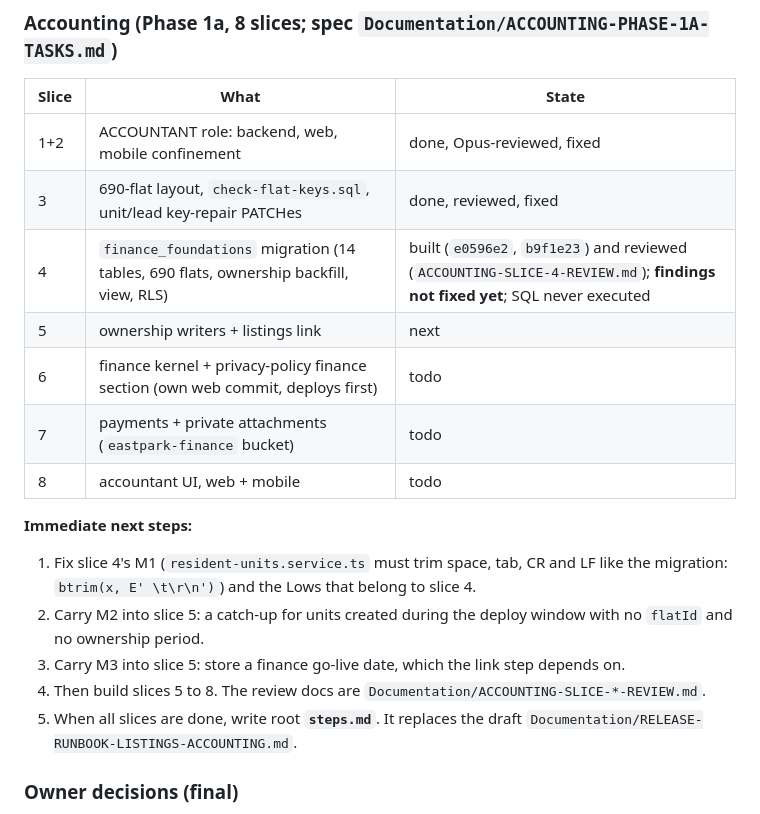
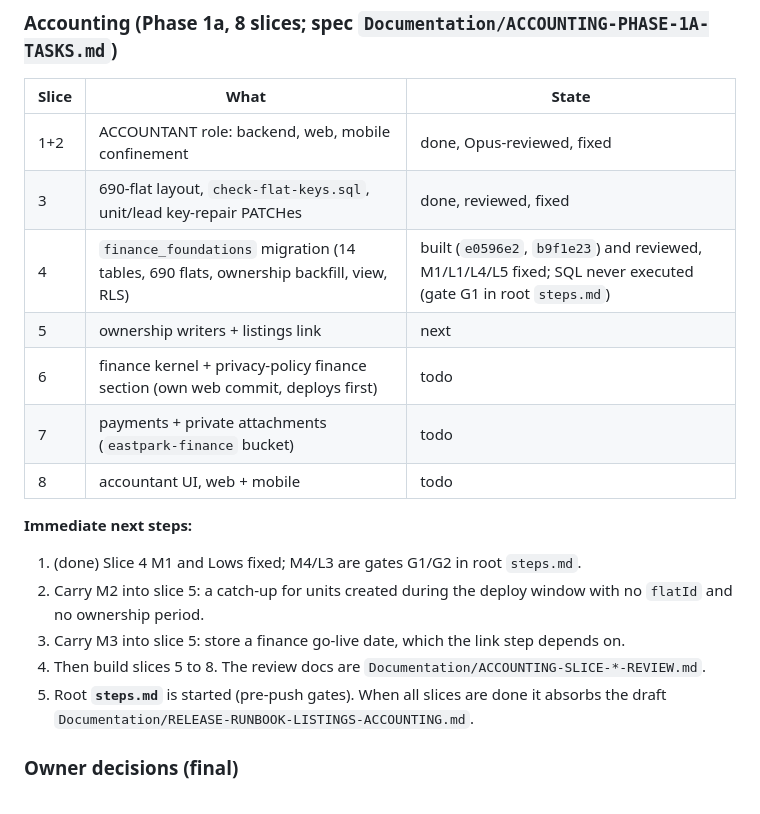
Before and after one commit to AhmedMuhammedElsaid/EastPark-Compound, a Markdown page: Documentation/HANDOFF.md, the part around the change. Rendered like a GitHub page.

```diff
--- a/Documentation/HANDOFF.md
+++ b/Documentation/HANDOFF.md
@@ -18,20 +18,19 @@ public. Credentials stay in each machine's `.env` and in the owner's password ma
 |---|---|---|
 | 1+2 | ACCOUNTANT role: backend, web, mobile confinement | done, Opus-reviewed, fixed |
 | 3 | 690-flat layout, `check-flat-keys.sql`, unit/lead key-repair PATCHes | done, reviewed, fixed |
-| 4 | `finance_foundations` migration (14 tables, 690 flats, ownership backfill, view, RLS) | built (`e0596e2`, `b9f1e23`) and reviewed (`ACCOUNTING-SLICE-4-REVIEW.md`); **findings not fixed yet**; SQL never executed |
+| 4 | `finance_foundations` migration (14 tables, 690 flats, ownership backfill, view, RLS) | built (`e0596e2`, `b9f1e23`) and reviewed, M1/L1/L4/L5 fixed; SQL never executed (gate G1 in root `steps.md`) |
 | 5 | ownership writers + listings link | next |
 | 6 | finance kernel + privacy-policy finance section (own web commit, deploys first) | todo |
 | 7 | payments + private attachments (`eastpark-finance` bucket) | todo |
 | 8 | accountant UI, web + mobile | todo |
 
 **Immediate next steps:**
-1. Fix slice 4's M1 (`resident-units.service.ts` must trim space, tab, CR and LF like the migration:
-   `btrim(x, E' \t\r\n')`) and the Lows that belong to slice 4.
+1. (done) Slice 4 M1 and Lows fixed; M4/L3 are gates G1/G2 in root `steps.md`.
 2. Carry M2 into slice 5: a catch-up for units created during the deploy window with no `flatId` and no
    ownership period.
 3. Carry M3 into slice 5: store a finance go-live date, which the link step depends on.
 4. Then build slices 5 to 8. The review docs are `Documentation/ACCOUNTING-SLICE-*-REVIEW.md`.
-5. When all slices are done, write root **`steps.md`**. It replaces the draft
+5. Root **`steps.md`** is started (pre-push gates). When all slices are done it absorbs the draft
    `Documentation/RELEASE-RUNBOOK-LISTINGS-ACCOUNTING.md`.
 
 ### Owner decisions (final)
```
Also changed, not shown: Documentation/ACCOUNTING-SLICE-4-REVIEW.md (+15 -0 lines), steps.md (added, +57 -0 lines).
